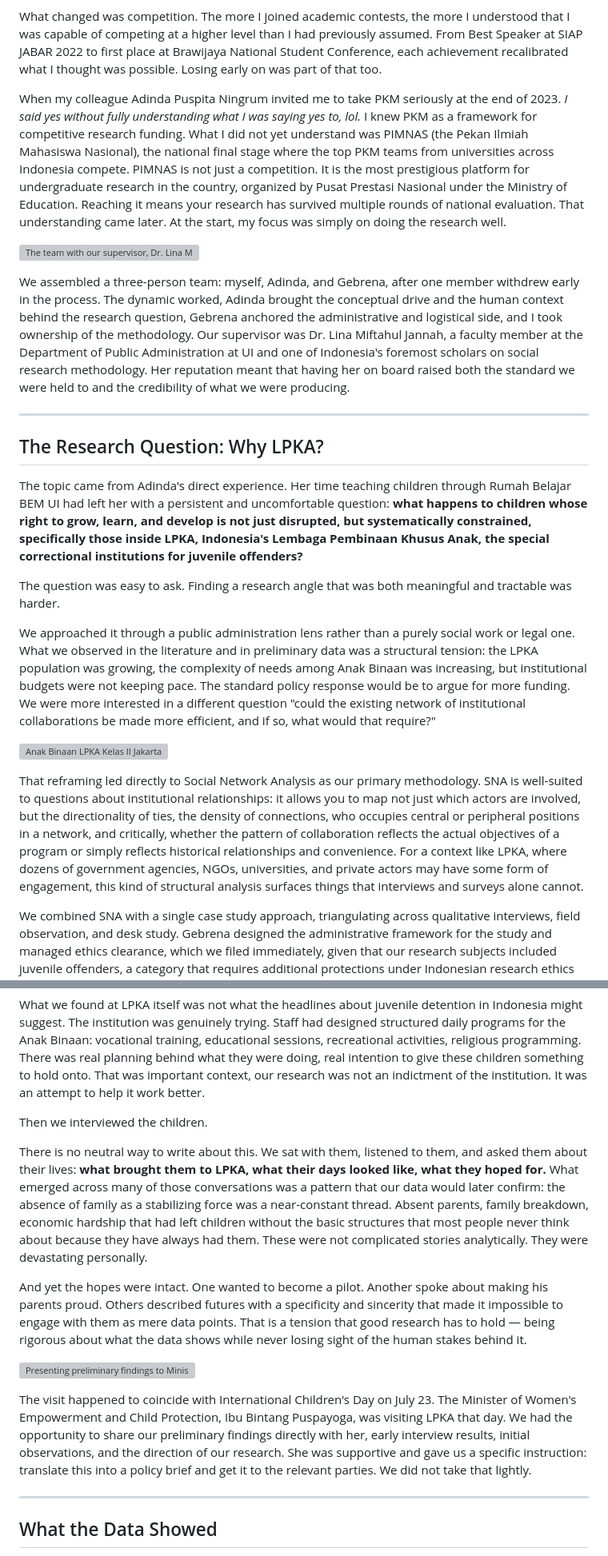
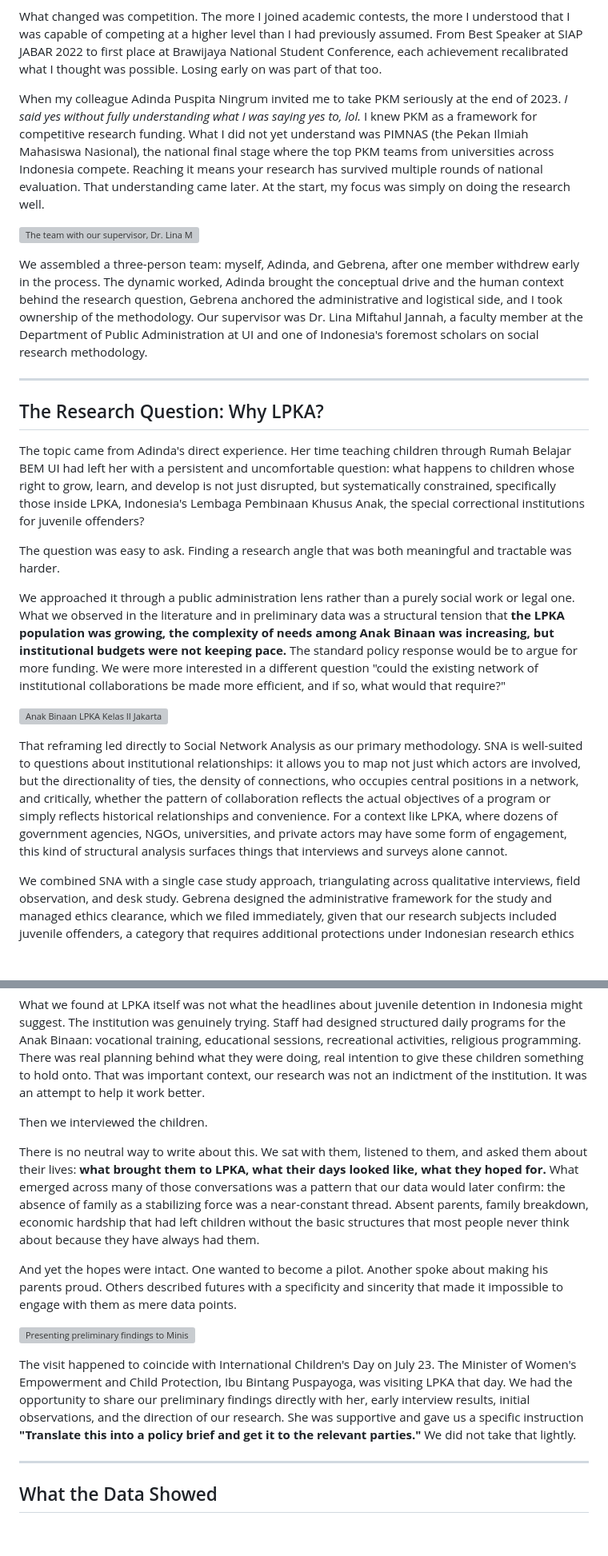
Before and after one commit to furaihankamyl/furaihankamyl.github.io, a Markdown page: content/pimnas.md, 2 parts joined by grey strips. Shown at 80% size. Drawn GitHub-style; blank space fills up the shorter version; grey boxes are pictures that could not be loaded.

```diff
--- a/content/pimnas.md
+++ b/content/pimnas.md
@@ -10,25 +10,25 @@ I had heard about Program Kreativitas Mahasiswa (PKM) since my first semester at
 
 What changed was competition. The more I joined academic contests, the more I understood that I was capable of competing at a higher level than I had previously assumed. From Best Speaker at SIAP JABAR 2022 to first place at Brawijaya National Student Conference, each achievement recalibrated what I thought was possible. Losing early on was part of that too.
 
-When my colleague Adinda Puspita Ningrum invited me to take PKM seriously at the end of 2023. *I said yes without fully understanding what I was saying yes to, lol.* I knew PKM as a framework for competitive research funding. What I did not yet understand was PIMNAS (the Pekan Ilmiah Mahasiswa Nasional), the national final stage where the top PKM teams from universities across Indonesia compete. PIMNAS is not just a competition. It is the most prestigious platform for undergraduate research in the country, organized by Pusat Prestasi Nasional under the Ministry of Education. Reaching it means your research has survived multiple rounds of national evaluation. That understanding came later. At the start, my focus was simply on doing the research well.
+When my colleague Adinda Puspita Ningrum invited me to take PKM seriously at the end of 2023. *I said yes without fully understanding what I was saying yes to, lol.* I knew PKM as a framework for competitive research funding. What I did not yet understand was PIMNAS (the Pekan Ilmiah Mahasiswa Nasional), the national final stage where the top PKM teams from universities across Indonesia compete. Reaching it means your research has survived multiple rounds of national evaluation. That understanding came later. At the start, my focus was simply on doing the research well.
 
 ![The team with our supervisor, Dr. Lina Miftahul Jannah](images/pimnas-1.jpg)
 
-We assembled a three-person team: myself, Adinda, and Gebrena, after one member withdrew early in the process. The dynamic worked, Adinda brought the conceptual drive and the human context behind the research question, Gebrena anchored the administrative and logistical side, and I took ownership of the methodology. Our supervisor was Dr. Lina Miftahul Jannah, a faculty member at the Department of Public Administration at UI and one of Indonesia's foremost scholars on social research methodology. Her reputation meant that having her on board raised both the standard we were held to and the credibility of what we were producing.
+We assembled a three-person team: myself, Adinda, and Gebrena, after one member withdrew early in the process. The dynamic worked, Adinda brought the conceptual drive and the human context behind the research question, Gebrena anchored the administrative and logistical side, and I took ownership of the methodology. Our supervisor was Dr. Lina Miftahul Jannah, a faculty member at the Department of Public Administration at UI and one of Indonesia's foremost scholars on social research methodology.
 
 ---
 
 ## The Research Question: Why LPKA?
 
-The topic came from Adinda's direct experience. Her time teaching children through Rumah Belajar BEM UI had left her with a persistent and uncomfortable question: **what happens to children whose right to grow, learn, and develop is not just disrupted, but systematically constrained, specifically those inside LPKA, Indonesia's Lembaga Pembinaan Khusus Anak, the special correctional institutions for juvenile offenders?**
+The topic came from Adinda's direct experience. Her time teaching children through Rumah Belajar BEM UI had left her with a persistent and uncomfortable question: what happens to children whose right to grow, learn, and develop is not just disrupted, but systematically constrained, specifically those inside LPKA, Indonesia's Lembaga Pembinaan Khusus Anak, the special correctional institutions for juvenile offenders?
 
 The question was easy to ask. Finding a research angle that was both meaningful and tractable was harder.
 
-We approached it through a public administration lens rather than a purely social work or legal one. What we observed in the literature and in preliminary data was a structural tension: the LPKA population was growing, the complexity of needs among Anak Binaan was increasing, but institutional budgets were not keeping pace. The standard policy response would be to argue for more funding. We were more interested in a different question "could the existing network of institutional collaborations be made more efficient, and if so, what would that require?"
+We approached it through a public administration lens rather than a purely social work or legal one. What we observed in the literature and in preliminary data was a structural tension that **the LPKA population was growing, the complexity of needs among Anak Binaan was increasing, but institutional budgets were not keeping pace.** The standard policy response would be to argue for more funding. We were more interested in a different question "could the existing network of institutional collaborations be made more efficient, and if so, what would that require?"
 
 ![Anak Binaan LPKA Kelas II Jakarta](images/pimnas-5.jpeg)
 
-That reframing led directly to Social Network Analysis as our primary methodology. SNA is well-suited to questions about institutional relationships: it allows you to map not just which actors are involved, but the directionality of ties, the density of connections, who occupies central or peripheral positions in a network, and critically, whether the pattern of collaboration reflects the actual objectives of a program or simply reflects historical relationships and convenience. For a context like LPKA, where dozens of government agencies, NGOs, universities, and private actors may have some form of engagement, this kind of structural analysis surfaces things that interviews and surveys alone cannot.
+That reframing led directly to Social Network Analysis as our primary methodology. SNA is well-suited to questions about institutional relationships: it allows you to map not just which actors are involved, but the directionality of ties, the density of connections, who occupies central positions in a network, and critically, whether the pattern of collaboration reflects the actual objectives of a program or simply reflects historical relationships and convenience. For a context like LPKA, where dozens of government agencies, NGOs, universities, and private actors may have some form of engagement, this kind of structural analysis surfaces things that interviews and surveys alone cannot.
 
 We combined SNA with a single case study approach, triangulating across qualitative interviews, field observation, and desk study. Gebrena designed the administrative framework for the study and managed ethics clearance, which we filed immediately, given that our research subjects included juvenile offenders, a category that requires additional protections under Indonesian research ethics guidelines.
 
@@ -46,13 +46,13 @@ What we found at LPKA itself was not what the headlines about juvenile detention
 
 Then we interviewed the children.
 
-There is no neutral way to write about this. We sat with them, listened to them, and asked them about their lives: **what brought them to LPKA, what their days looked like, what they hoped for.** What emerged across many of those conversations was a pattern that our data would later confirm: the absence of family as a stabilizing force was a near-constant thread. Absent parents, family breakdown, economic hardship that had left children without the basic structures that most people never think about because they have always had them. These were not complicated stories analytically. They were devastating personally.
+There is no neutral way to write about this. We sat with them, listened to them, and asked them about their lives: **what brought them to LPKA, what their days looked like, what they hoped for.** What emerged across many of those conversations was a pattern that our data would later confirm: the absence of family as a stabilizing force was a near-constant thread. Absent parents, family breakdown, economic hardship that had left children without the basic structures that most people never think about because they have always had them.
 
-And yet the hopes were intact. One wanted to become a pilot. Another spoke about making his parents proud. Others described futures with a specificity and sincerity that made it impossible to engage with them as mere data points. That is a tension that good research has to hold — being rigorous about what the data shows while never losing sight of the human stakes behind it.
+And yet the hopes were intact. One wanted to become a pilot. Another spoke about making his parents proud. Others described futures with a specificity and sincerity that made it impossible to engage with them as mere data points.
 
 ![Presenting preliminary findings to Minister of Women's Empowerment and Child Protection, Ibu Bintang Puspayoga, during her visit to LPKA Kelas II Jakarta](images/pimnas-3.jpg)
 
-The visit happened to coincide with International Children's Day on July 23. The Minister of Women's Empowerment and Child Protection, Ibu Bintang Puspayoga, was visiting LPKA that day. We had the opportunity to share our preliminary findings directly with her, early interview results, initial observations, and the direction of our research. She was supportive and gave us a specific instruction: translate this into a policy brief and get it to the relevant parties. We did not take that lightly.
+The visit happened to coincide with International Children's Day on July 23. The Minister of Women's Empowerment and Child Protection, Ibu Bintang Puspayoga, was visiting LPKA that day. We had the opportunity to share our preliminary findings directly with her, early interview results, initial observations, and the direction of our research. She was supportive and gave us a specific instruction **"Translate this into a policy brief and get it to the relevant parties."** We did not take that lightly.
 
 ---
 
```
Also changed, not shown: other parts of content/pimnas.md (+6 -4 lines).
